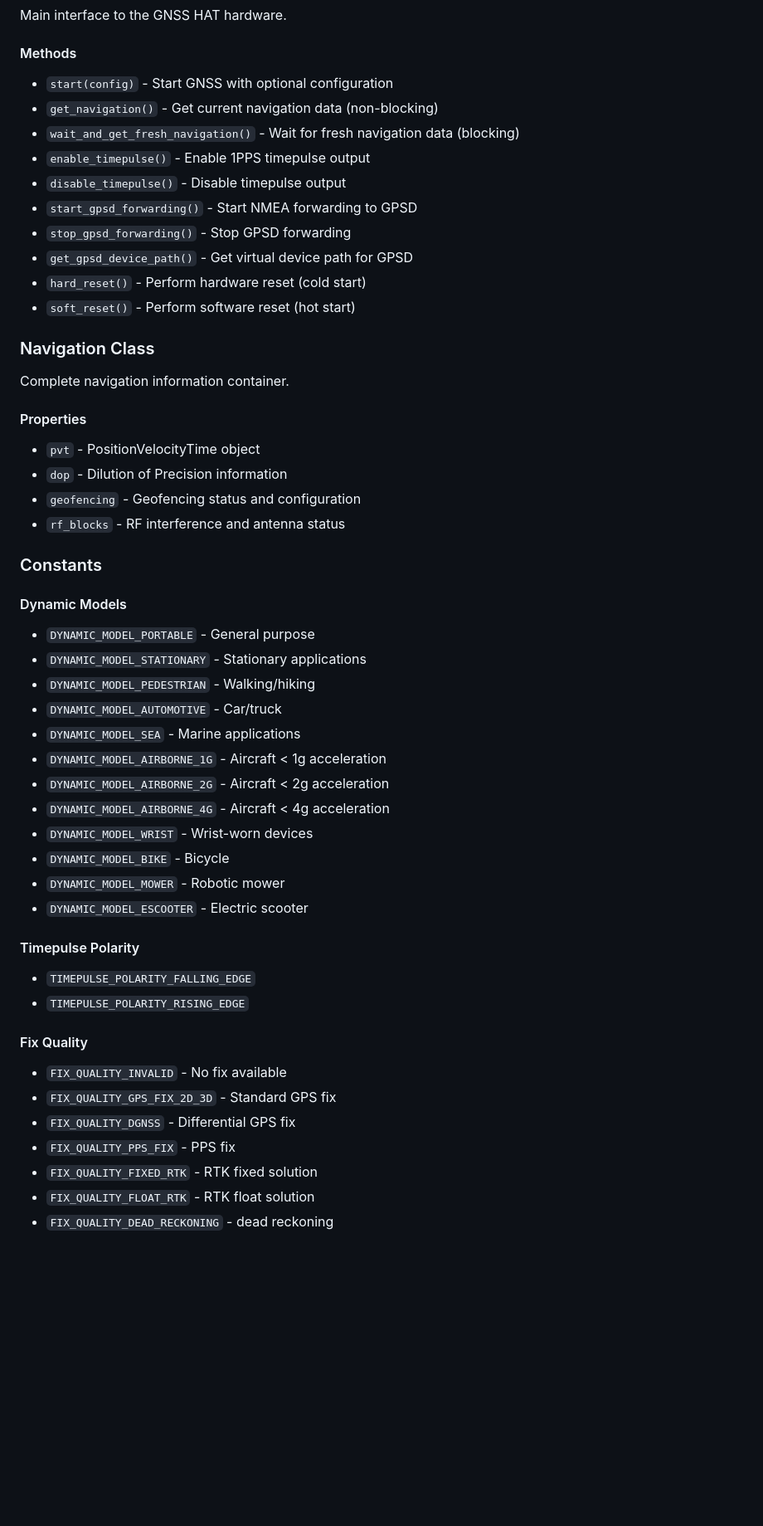
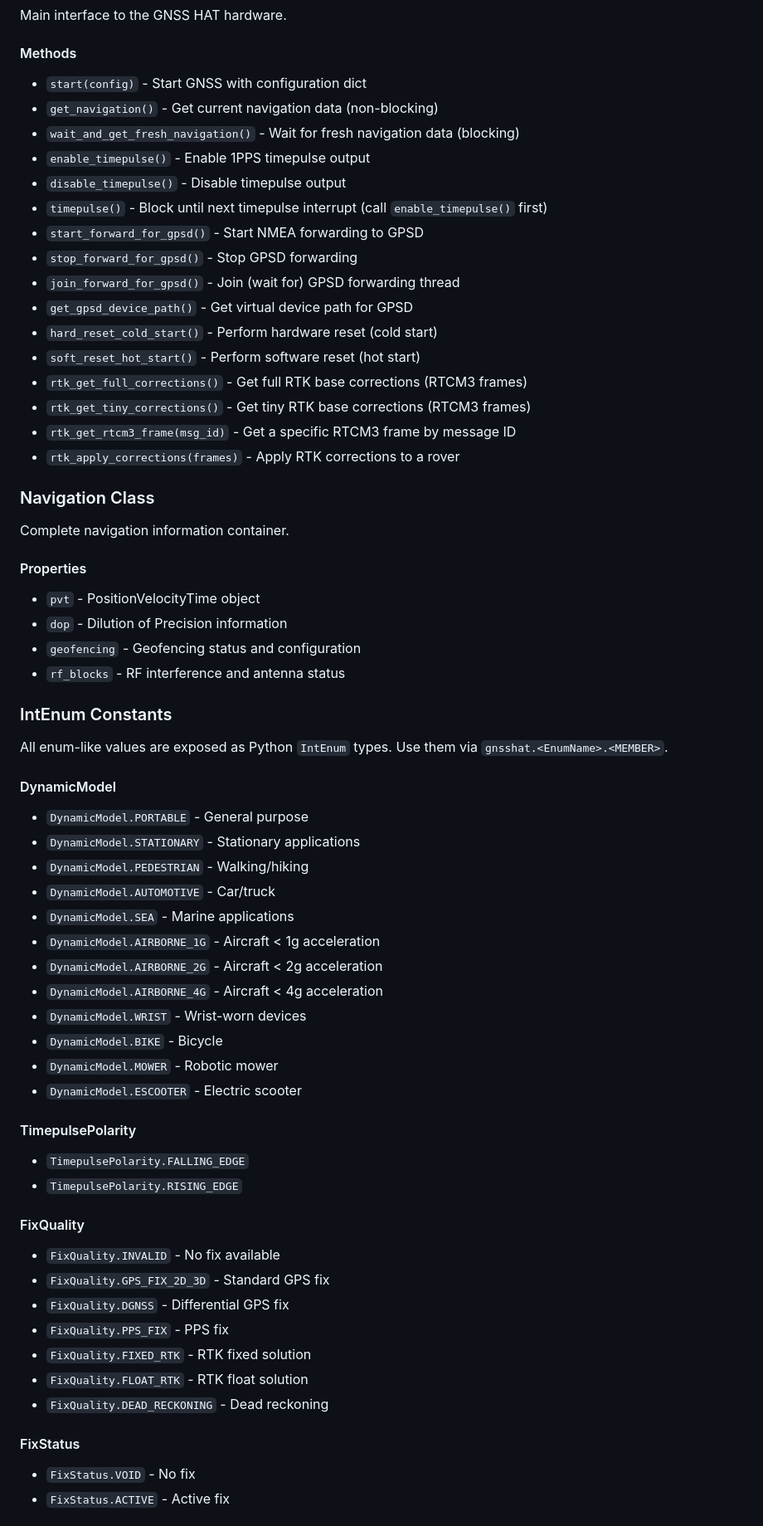
Before and after one commit to jimmypaputto/GnssHat, a Markdown page: python/README.md, the part around one of its changes. Shown at 83% size. Drawn GitHub-style; blank space fills up the shorter version.

Commit message:
readmes cleanup

```diff
--- a/python/README.md
+++ b/python/README.md
@@ -81,16 +81,22 @@ Main interface to the GNSS HAT hardware.
 
 #### Methods
 
-- `start(config)` - Start GNSS with optional configuration
+- `start(config)` - Start GNSS with configuration dict
 - `get_navigation()` - Get current navigation data (non-blocking)
 - `wait_and_get_fresh_navigation()` - Wait for fresh navigation data (blocking)
 - `enable_timepulse()` - Enable 1PPS timepulse output
 - `disable_timepulse()` - Disable timepulse output
-- `start_gpsd_forwarding()` - Start NMEA forwarding to GPSD
-- `stop_gpsd_forwarding()` - Stop GPSD forwarding
+- `timepulse()` - Block until next timepulse interrupt (call `enable_timepulse()` first)
+- `start_forward_for_gpsd()` - Start NMEA forwarding to GPSD
+- `stop_forward_for_gpsd()` - Stop GPSD forwarding
+- `join_forward_for_gpsd()` - Join (wait for) GPSD forwarding thread
 - `get_gpsd_device_path()` - Get virtual device path for GPSD
-- `hard_reset()` - Perform hardware reset (cold start)
-- `soft_reset()` - Perform software reset (hot start)
+- `hard_reset_cold_start()` - Perform hardware reset (cold start)
+- `soft_reset_hot_start()` - Perform software reset (hot start)
+- `rtk_get_full_corrections()` - Get full RTK base corrections (RTCM3 frames)
+- `rtk_get_tiny_corrections()` - Get tiny RTK base corrections (RTCM3 frames)
+- `rtk_get_rtcm3_frame(msg_id)` - Get a specific RTCM3 frame by message ID
+- `rtk_apply_corrections(frames)` - Apply RTK corrections to a rover
 
 ### Navigation Class
 
@@ -103,31 +109,38 @@ Complete navigation information container.
 - `geofencing` - Geofencing status and configuration
 - `rf_blocks` - RF interference and antenna status
 
-### Constants
+### IntEnum Constants
 
-#### Dynamic Models
-- `DYNAMIC_MODEL_PORTABLE` - General purpose
-- `DYNAMIC_MODEL_STATIONARY` - Stationary applications
-- `DYNAMIC_MODEL_PEDESTRIAN` - Walking/hiking
-- `DYNAMIC_MODEL_AUTOMOTIVE` - Car/truck
-- `DYNAMIC_MODEL_SEA` - Marine applications
-- `DYNAMIC_MODEL_AIRBORNE_1G` - Aircraft < 1g acceleration
-- `DYNAMIC_MODEL_AIRBORNE_2G` - Aircraft < 2g acceleration
-- `DYNAMIC_MODEL_AIRBORNE_4G` - Aircraft < 4g acceleration
-- `DYNAMIC_MODEL_WRIST` - Wrist-worn devices
-- `DYNAMIC_MODEL_BIKE` - Bicycle
-- `DYNAMIC_MODEL_MOWER` - Robotic mower
-- `DYNAMIC_MODEL_ESCOOTER` - Electric scooter
+All enum-like values are exposed as Python `IntEnum` types. Use them via `gnsshat.<EnumName>.<MEMBER>`.
 
-#### Timepulse Polarity
-- `TIMEPULSE_POLARITY_FALLING_EDGE`
-- `TIMEPULSE_POLARITY_RISING_EDGE`
+#### DynamicModel
+- `DynamicModel.PORTABLE` - General purpose
+- `DynamicModel.STATIONARY` - Stationary applications
+- `DynamicModel.PEDESTRIAN` - Walking/hiking
+- `DynamicModel.AUTOMOTIVE` - Car/truck
+- `DynamicModel.SEA` - Marine applications
+- `DynamicModel.AIRBORNE_1G` - Aircraft < 1g acceleration
+- `DynamicModel.AIRBORNE_2G` - Aircraft < 2g acceleration
+- `DynamicModel.AIRBORNE_4G` - Aircraft < 4g acceleration
+- `DynamicModel.WRIST` - Wrist-worn devices
+- `DynamicModel.BIKE` - Bicycle
+- `DynamicModel.MOWER` - Robotic mower
+- `DynamicModel.ESCOOTER` - Electric scooter
 
-#### Fix Quality
-- `FIX_QUALITY_INVALID` - No fix available
-- `FIX_QUALITY_GPS_FIX_2D_3D` - Standard GPS fix
-- `FIX_QUALITY_DGNSS` - Differential GPS fix
-- `FIX_QUALITY_PPS_FIX` - PPS fix
-- `FIX_QUALITY_FIXED_RTK` - RTK fixed solution
-- `FIX_QUALITY_FLOAT_RTK` - RTK float solution
-- `FIX_QUALITY_DEAD_RECKONING` - dead reckoning
+#### TimepulsePolarity
+- `TimepulsePolarity.FALLING_EDGE`
+- `TimepulsePolarity.RISING_EDGE`
+
+#### FixQuality
+- `FixQuality.INVALID` - No fix available
+- `FixQuality.GPS_FIX_2D_3D` - Standard GPS fix
+- `FixQuality.DGNSS` - Differential GPS fix
+- `FixQuality.PPS_FIX` - PPS fix
+- `FixQuality.FIXED_RTK` - RTK fixed solution
+- `FixQuality.FLOAT_RTK` - RTK float solution
+- `FixQuality.DEAD_RECKONING` - Dead reckoning
+
+#### FixStatus
+- `FixStatus.VOID` - No fix
+- `FixStatus.ACTIVE` - Active fix
+
```
Also changed, not shown: other parts of python/README.md (+30 -4 lines), README.md (+12 -4 lines).
